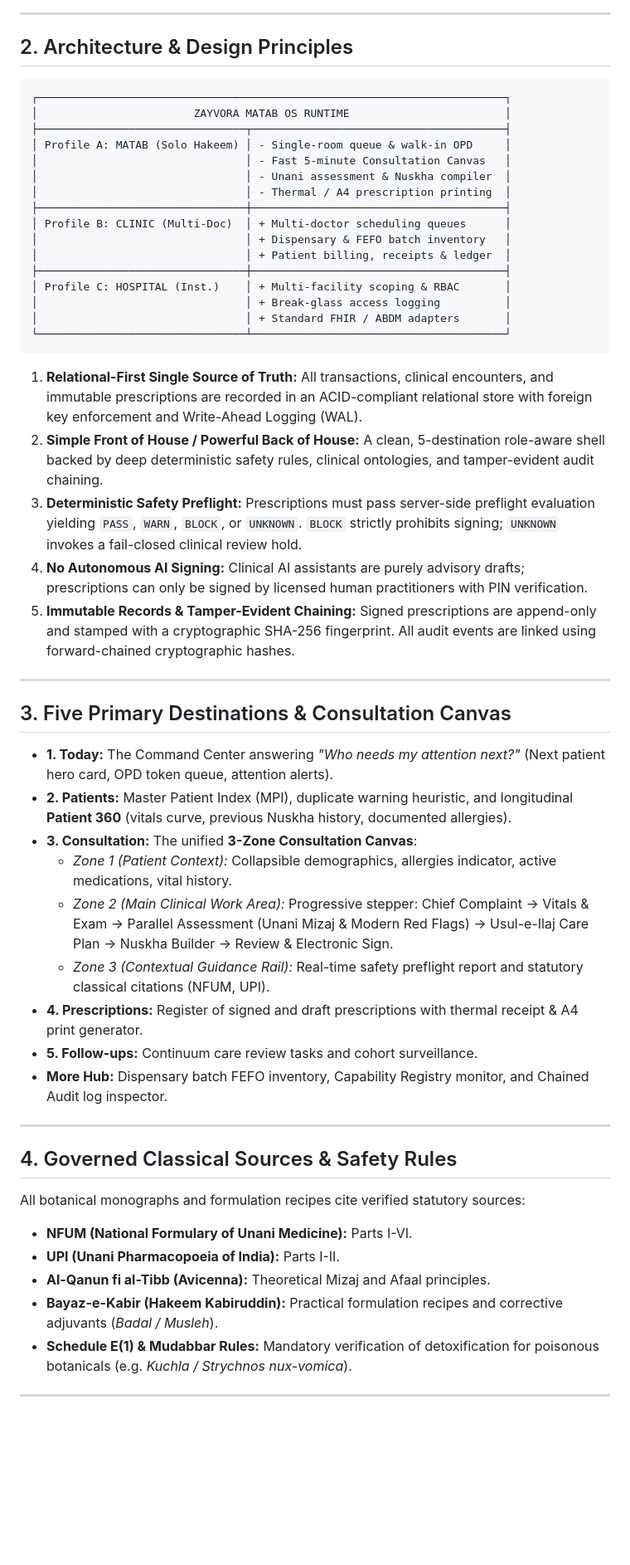
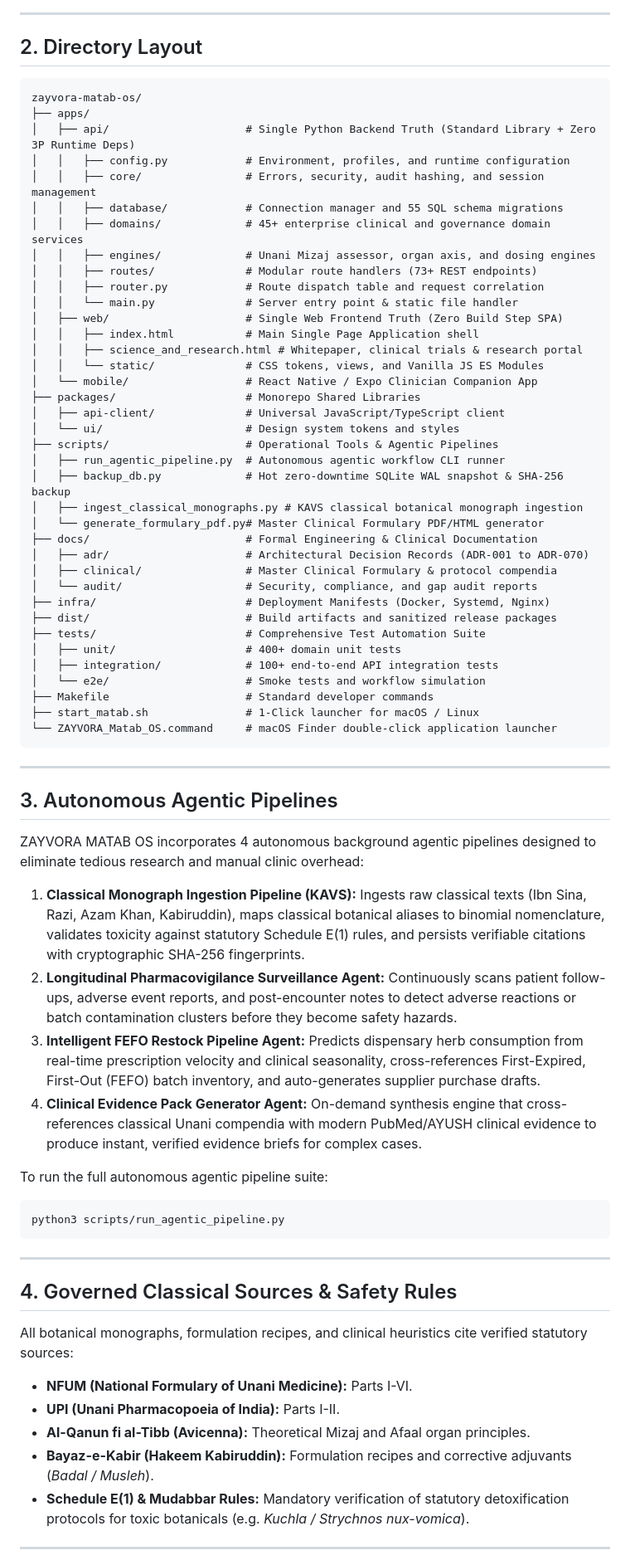
Before and after one commit to innerderiveinc-web/zayvoramatab, a Markdown page: README.md, the part around one of its changes. Shown at 83% size. GitHub-like rendering; blank space fills up the shorter version.

Commit message:
docs(readme): update system architecture mermaid diagram, directory layout, and agentic workflows

````diff
--- a/README.md
+++ b/README.md
@@ -18,57 +62,74 @@ This product is **not** an integration, UI theme, or sub-module of the legacy ZA
 
 ---
 
-## 2. Architecture & Design Principles
+## 2. Directory Layout
 
 ```
-┌────────────────────────────────────────────────────────────────────────┐
-│                        ZAYVORA MATAB OS RUNTIME                        │
-├────────────────────────────────┬───────────────────────────────────────┤
-│ Profile A: MATAB (Solo Hakeem) │ - Single-room queue & walk-in OPD     │
-│                                │ - Fast 5-minute Consultation Canvas   │
-│                                │ - Unani assessment & Nuskha compiler  │
-│                                │ - Thermal / A4 prescription printing  │
-├────────────────────────────────┼───────────────────────────────────────┤
-│ Profile B: CLINIC (Multi-Doc)  │ + Multi-doctor scheduling queues      │
-│                                │ + Dispensary & FEFO batch inventory   │
-│                                │ + Patient billing, receipts & ledger  │
-├────────────────────────────────┼───────────────────────────────────────┤
-│ Profile C: HOSPITAL (Inst.)    │ + Multi-facility scoping & RBAC       │
-│                                │ + Break-glass access logging          │
-│                                │ + Standard FHIR / ABDM adapters       │
-└────────────────────────────────┴───────────────────────────────────────┘
+zayvora-matab-os/
+├── apps/
+│   ├── api/                     # Single Python Backend Truth (Standard Library + Zero 3P Runtime Deps)
+│   │   ├── config.py            # Environment, profiles, and runtime configuration
+│   │   ├── core/                # Errors, security, audit hashing, and session management
+│   │   ├── database/            # Connection manager and 55 SQL schema migrations
+│   │   ├── domains/             # 45+ enterprise clinical and governance domain services
+│   │   ├── engines/             # Unani Mizaj assessor, organ axis, and dosing engines
+│   │   ├── routes/              # Modular route handlers (73+ REST endpoints)
+│   │   ├── router.py            # Route dispatch table and request correlation
+│   │   └── main.py              # Server entry point & static file handler
+│   ├── web/                     # Single Web Frontend Truth (Zero Build Step SPA)
+│   │   ├── index.html           # Main Single Page Application shell
+│   │   ├── science_and_research.html # Whitepaper, clinical trials & research portal
+│   │   └── static/              # CSS tokens, views, and Vanilla JS ES Modules
+│   └── mobile/                  # React Native / Expo Clinician Companion App
+├── packages/                    # Monorepo Shared Libraries
+│   ├── api-client/              # Universal JavaScript/TypeScript client
+│   └── ui/                      # Design system tokens and styles
+├── scripts/                     # Operational Tools & Agentic Pipelines
+│   ├── run_agentic_pipeline.py  # Autonomous agentic workflow CLI runner
+│   ├── backup_db.py             # Hot zero-downtime SQLite WAL snapshot & SHA-256 backup
+│   ├── ingest_classical_monographs.py # KAVS classical botanical monograph ingestion
+│   └── generate_formulary_pdf.py# Master Clinical Formulary PDF/HTML generator
+├── docs/                        # Formal Engineering & Clinical Documentation
+│   ├── adr/                     # Architectural Decision Records (ADR-001 to ADR-070)
+│   ├── clinical/                # Master Clinical Formulary & protocol compendia
+│   └── audit/                   # Security, compliance, and gap audit reports
+├── infra/                       # Deployment Manifests (Docker, Systemd, Nginx)
+├── dist/                        # Build artifacts and sanitized release packages
+├── tests/                       # Comprehensive Test Automation Suite
+│   ├── unit/                    # 400+ domain unit tests
+│   ├── integration/             # 100+ end-to-end API integration tests
+│   └── e2e/                     # Smoke tests and workflow simulation
+├── Makefile                     # Standard developer commands
+├── start_matab.sh               # 1-Click launcher for macOS / Linux
+└── ZAYVORA_Matab_OS.command     # macOS Finder double-click application launcher
 ```
-
-1. **Relational-First Single Source of Truth:** All transactions, clinical encounters, and immutable prescriptions are recorded in an ACID-compliant relational store with foreign key enforcement and Write-Ahead Logging (WAL).
-2. **Simple Front of House / Powerful Back of House:** A clean, 5-destination role-aware shell backed by deep deterministic safety rules, clinical ontologies, and tamper-evident audit chaining.
-3. **Deterministic Safety Preflight:** Prescriptions must pass server-side preflight evaluation yielding `PASS`, `WARN`, `BLOCK`, or `UNKNOWN`. `BLOCK` strictly prohibits signing; `UNKNOWN` invokes a fail-closed clinical review hold.
-4. **No Autonomous AI Signing:** Clinical AI assistants are purely advisory drafts; prescriptions can only be signed by licensed human practitioners with PIN verification.
-5. **Immutable Records & Tamper-Evident Chaining:** Signed prescriptions are append-only and stamped with a cryptographic SHA-256 fingerprint. All audit events are linked using forward-chained cryptographic hashes.
 
 ---
 
-## 3. Five Primary Destinations & Consultation Canvas
+## 3. Autonomous Agentic Pipelines
 
-- **1. Today:** The Command Center answering *"Who needs my attention next?"* (Next patient hero card, OPD token queue, attention alerts).
-- **2. Patients:** Master Patient Index (MPI), duplicate warning heuristic, and longitudinal **Patient 360** (vitals curve, previous Nuskha history, documented allergies).
-- **3. Consultation:** The unified **3-Zone Consultation Canvas**:
-  - *Zone 1 (Patient Context):* Collapsible demographics, allergies indicator, active medications, vital history.
-  - *Zone 2 (Main Clinical Work Area):* Progressive stepper: Chief Complaint -> Vitals & Exam -> Parallel Assessment (Unani Mizaj & Modern Red Flags) -> Usul-e-Ilaj Care Plan -> Nuskha Builder -> Review & Electronic Sign.
-  - *Zone 3 (Contextual Guidance Rail):* Real-time safety preflight report and statutory classical citations (NFUM, UPI).
-- **4. Prescriptions:** Register of signed and draft prescriptions with thermal receipt & A4 print generator.
-- **5. Follow-ups:** Continuum care review tasks and cohort surveillance.
-- **More Hub:** Dispensary batch FEFO inventory, Capability Registry monitor, and Chained Audit log inspector.
+ZAYVORA MATAB OS incorporates 4 autonomous background agentic pipelines designed to eliminate tedious research and manual clinic overhead:
+
+1. **Classical Monograph Ingestion Pipeline (KAVS):** Ingests raw classical texts (Ibn Sina, Razi, Azam Khan, Kabiruddin), maps classical botanical aliases to binomial nomenclature, validates toxicity against statutory Schedule E(1) rules, and persists verifiable citations with cryptographic SHA-256 fingerprints.
+2. **Longitudinal Pharmacovigilance Surveillance Agent:** Continuously scans patient follow-ups, adverse event reports, and post-encounter notes to detect adverse reactions or batch contamination clusters before they become safety hazards.
+3. **Intelligent FEFO Restock Pipeline Agent:** Predicts dispensary herb consumption from real-time prescription velocity and clinical seasonality, cross-references First-Expired, First-Out (FEFO) batch inventory, and auto-generates supplier purchase drafts.
+4. **Clinical Evidence Pack Generator Agent:** On-demand synthesis engine that cross-references classical Unani compendia with modern PubMed/AYUSH clinical evidence to produce instant, verified evidence briefs for complex cases.
+
+To run the full autonomous agentic pipeline suite:
+```bash
+python3 scripts/run_agentic_pipeline.py
+```
 
 ---
 
 ## 4. Governed Classical Sources & Safety Rules
 
-All botanical monographs and formulation recipes cite verified statutory sources:
+All botanical monographs, formulation recipes, and clinical heuristics cite verified statutory sources:
 - **NFUM (National Formulary of Unani Medicine):** Parts I-VI.
 - **UPI (Unani Pharmacopoeia of India):** Parts I-II.
-- **Al-Qanun fi al-Tibb (Avicenna):** Theoretical Mizaj and Afaal principles.
-- **Bayaz-e-Kabir (Hakeem Kabiruddin):** Practical formulation recipes and corrective adjuvants (*Badal / Musleh*).
-- **Schedule E(1) & Mudabbar Rules:** Mandatory verification of detoxification for poisonous botanicals (e.g. *Kuchla / Strychnos nux-vomica*).
+- **Al-Qanun fi al-Tibb (Avicenna):** Theoretical Mizaj and Afaal organ principles.
+- **Bayaz-e-Kabir (Hakeem Kabiruddin):** Formulation recipes and corrective adjuvants (*Badal / Musleh*).
+- **Schedule E(1) & Mudabbar Rules:** Mandatory verification of statutory detoxification protocols for toxic botanicals (e.g. *Kuchla / Strychnos nux-vomica*).
 
 ---
 
````
Also changed, not shown: other parts of README.md (+92 -36 lines).
